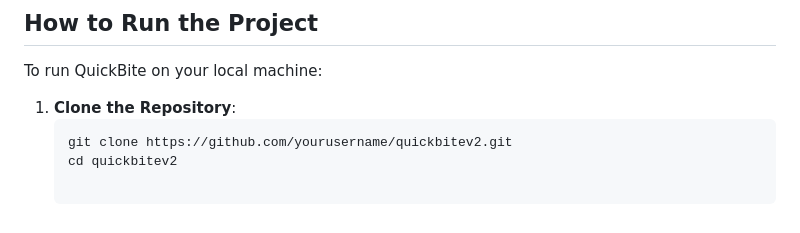
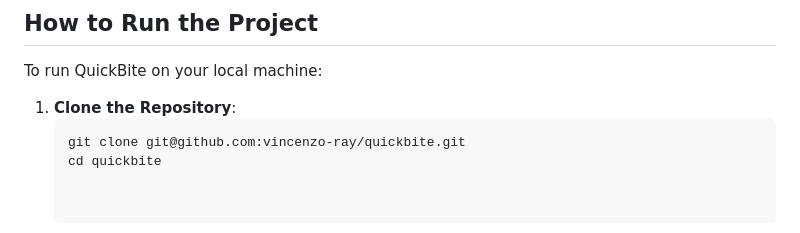
Before and after one commit to vincenzo-ray/quickbite, a Markdown page: README.md, the part around the change. GitHub-like rendering.

````diff
--- a/README.md
+++ b/README.md
@@ -53,5 +53,5 @@ To run QuickBite on your local machine:
 
 1. **Clone the Repository**:
    ```bash
-   git clone https://github.com/yourusername/quickbitev2.git
-   cd quickbitev2
+   git clone git@github.com:vincenzo-ray/quickbite.git
+   cd quickbite
````
